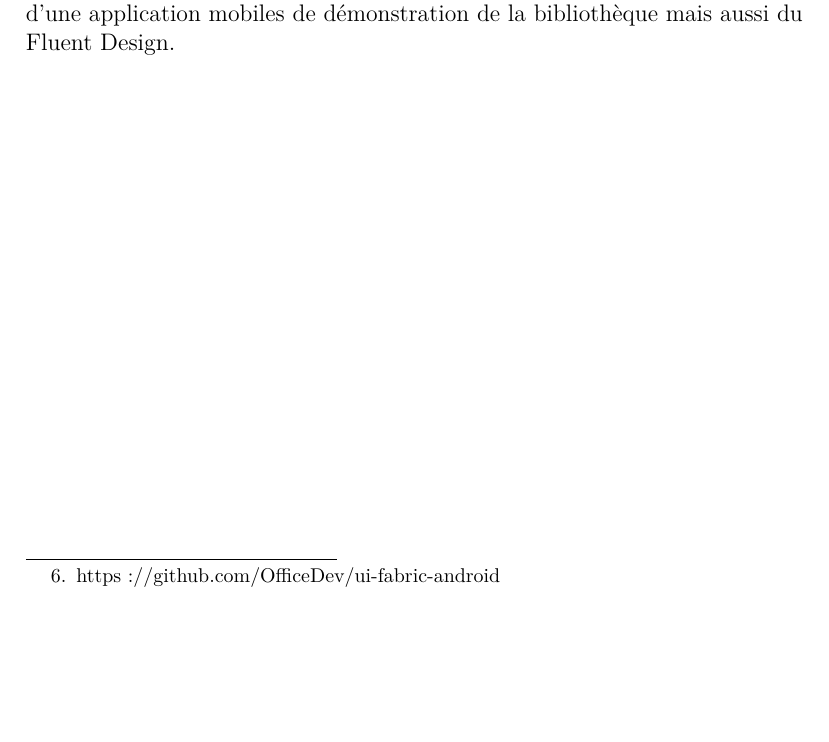
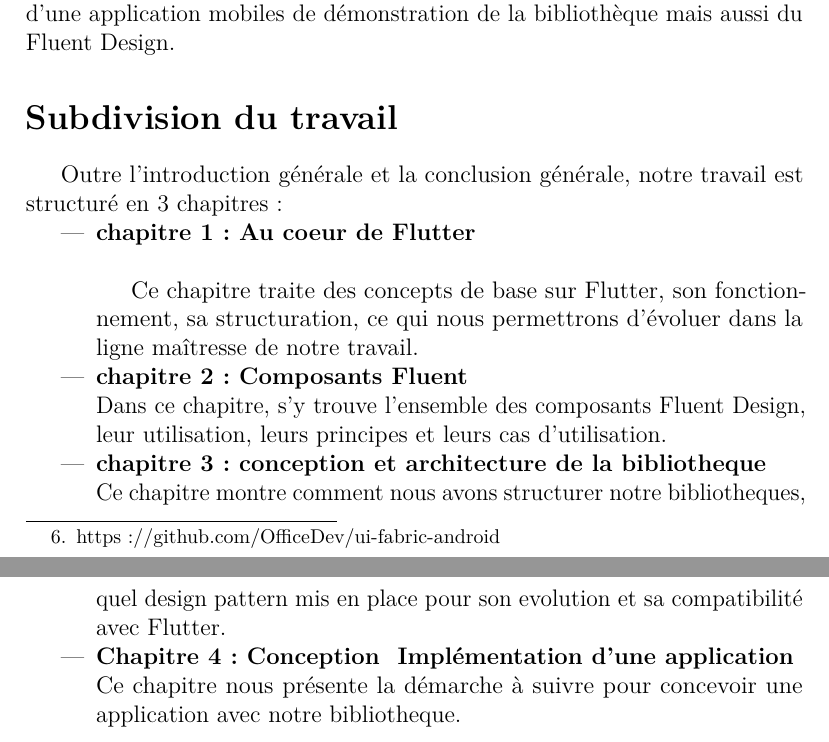
Before and after one commit to jeanluc243/fluent_design_tfc, a LaTeX document (Fluent_Design.tex): part of page 14 of 14 before the commit and two parts of pages 14 and 15 of 15 after it, the two joined at a grey line, cut so that both start at the same text, the shorter picture padded with empty space. Compiled offline with pdfLaTeX.

Commit message:
subdivision du travail

```diff
--- a/Fluent_Design.tex
+++ b/Fluent_Design.tex
@@ -339,6 +339,34 @@
                 du Fluent Design.
 
 
+            \section*{Subdivision du travail}
+            \addcontentsline{toc}{section}{Subdivision du travail}
+                Outre l’introduction générale et la conclusion générale,
+                notre travail est structuré en 3 chapitres :
+                \begin{itemize}
+                    \item \textbf{chapitre 1 : Au coeur de Flutter}
+                    \\
+
+                        Ce chapitre traite des concepts de base sur Flutter, son fonctionnement, sa structuration,
+                        ce qui nous permettrons
+                        d’évoluer dans la ligne maîtresse de notre travail.
+
+                    \item \textbf{chapitre 2: Composants Fluent}
+                    \\
+                        Dans ce chapitre, s'y trouve l'ensemble des composants Fluent Design,
+                        leur utilisation, leurs principes et leurs cas d'utilisation.
+                    \item \textbf{chapitre 3: conception et architecture de la bibliotheque}
+                    \\
+                        Ce chapitre montre comment nous avons structurer notre bibliotheques,
+                        quel design pattern mis en place pour son evolution et sa compatibilité avec Flutter.
+
+
+                    \item \textbf{Chapitre 4: Conception & Implémentation d'une application }
+                    \\
+                        Ce chapitre nous présente la démarche à suivre pour concevoir une
+                        application avec notre bibliotheque.
+
+                \end{itemize}
 
 
 
```
Also changed, not shown: Fluent_Design.pdf, 6 other files.
